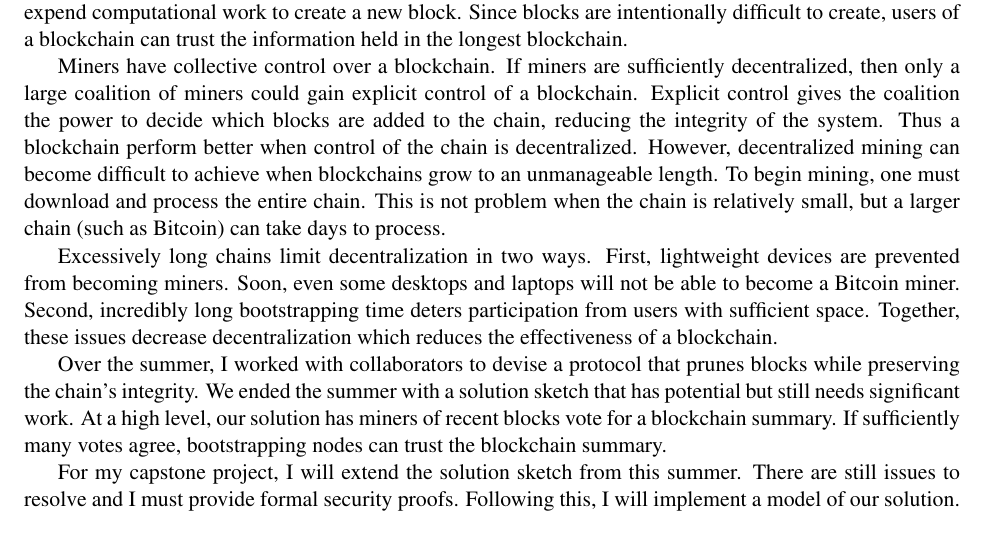
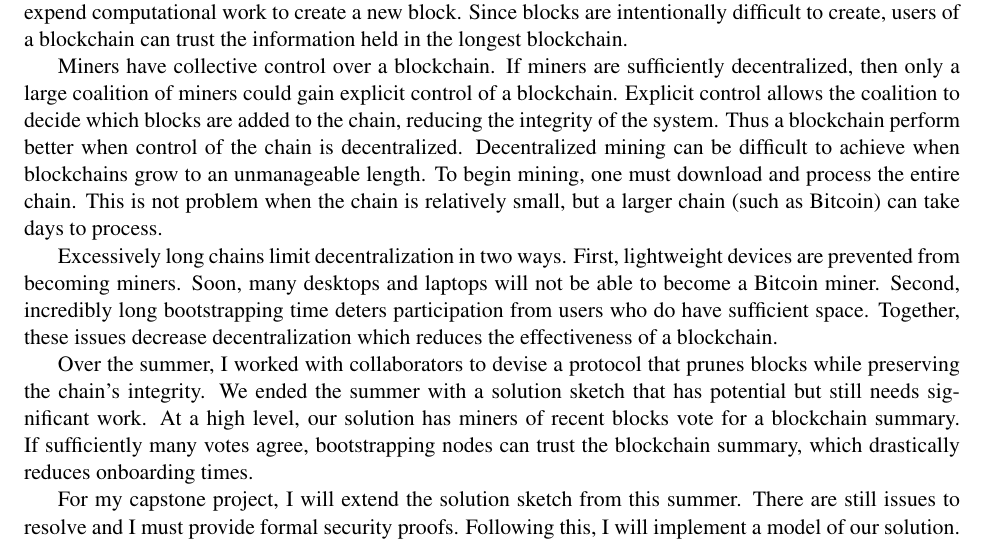
Before and after one commit to nathanstouffer/capstone, a LaTeX document (abstract/abstract.tex): part of the page, cut so that both start at the same text. Compiled offline with LaTeX, dvips and Ghostscript.

Commit message:
finishing abstract

```diff
--- a/abstract/abstract.tex
+++ b/abstract/abstract.tex
@@ -26,24 +26,23 @@
     % problem with blockchains
     Miners have collective control over a blockchain.
     If miners are sufficiently decentralized, then only a large coalition of miners could  gain explicit control of a blockchain.
-    Explicit control gives the coalition the power to decide which blocks are added to the chain, reducing the integrity of the system.
+    Explicit control allows the coalition to decide which blocks are added to the chain, reducing the integrity of the system.
     Thus a blockchain perform better when control of the chain is decentralized.
-    However, decentralized mining can become difficult to achieve when blockchains grow to an unmanageable length.
+    Decentralized mining can be difficult to achieve when blockchains grow to an unmanageable length.
     To begin mining, one must download and process the entire chain.
     This is not problem when the chain is relatively small, but a larger chain (such as Bitcoin) can take days to process.
 
     Excessively long chains limit decentralization in two ways.
     First, lightweight devices are prevented from becoming miners.
-    Soon, even some desktops and laptops will not be able to become a Bitcoin miner.
-    Second, incredibly long bootstrapping time deters participation from users with sufficient space.
+    Soon, many desktops and laptops will not be able to become a Bitcoin miner.
+    Second, incredibly long bootstrapping time deters participation from users who do have sufficient space.
     Together, these issues decrease decentralization which reduces the effectiveness of a blockchain.
 
     % idea for a solution
     Over the summer, I worked with collaborators to devise a protocol that prunes blocks while preserving the chain's integrity.
     We ended the summer with a solution sketch that has potential but still needs significant work.
     At a high level, our solution has miners of recent blocks vote for a blockchain summary.
-    If sufficiently many votes agree, bootstrapping nodes can trust the blockchain summary.
-
+    If sufficiently many votes agree, bootstrapping nodes can trust the blockchain summary, which drastically reduces onboarding times.
 
     % implementation
     For my capstone project, I will extend the solution sketch from this summer.
```
Also changed, not shown: abstract/abstract.pdf.
